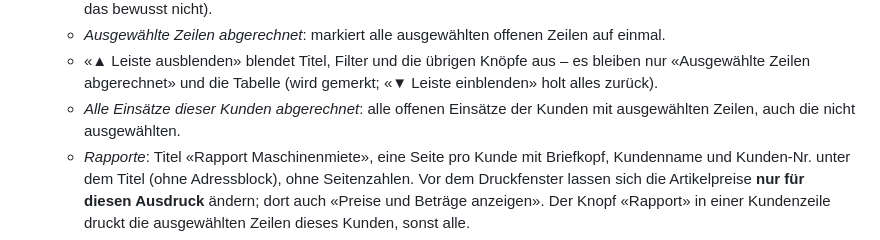
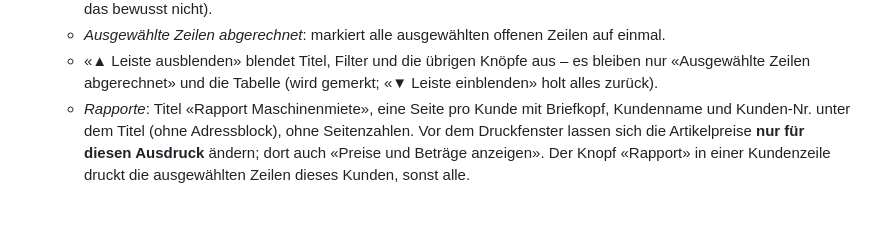
Before and after one commit to andind/lohnarbeit-planer, a Markdown page: vermietung/ANLEITUNG.md, the part around the change. Rendered like a GitHub page; blank space fills up the shorter version.

Commit message:
Vermietung v1.10: Anleitung – entfernten Knopf gestrichen
Co-Authored-By: Claude Opus 5.5 <noreply@anthropic.com>
Claude-Session: https://claude.ai/code/session_01QxWDcL9v93QG1RHK4UpNPU

```diff
--- a/vermietung/ANLEITUNG.md
+++ b/vermietung/ANLEITUNG.md
@@ -50,7 +50,6 @@ aus `startdaten.json`.
   - *Ausgewählte Zeilen abgerechnet*: markiert alle ausgewählten offenen Zeilen auf einmal.
   - «▲ Leiste ausblenden» blendet Titel, Filter und die übrigen Knöpfe aus – es bleiben nur «Ausgewählte Zeilen abgerechnet»
     und die Tabelle (wird gemerkt; «▼ Leiste einblenden» holt alles zurück).
-  - *Alle Einsätze dieser Kunden abgerechnet*: alle offenen Einsätze der Kunden mit ausgewählten Zeilen, auch die nicht ausgewählten.
   - *Rapporte*: Titel «Rapport Maschinenmiete», eine Seite pro Kunde mit Briefkopf, Kundenname und Kunden-Nr. unter dem Titel (ohne Adressblock), ohne Seitenzahlen.
     Vor dem Druckfenster lassen sich die Artikelpreise **nur für diesen Ausdruck** ändern; dort auch «Preise und Beträge anzeigen».
     Der Knopf «Rapport» in einer Kundenzeile druckt die ausgewählten Zeilen dieses Kunden, sonst alle.
```
